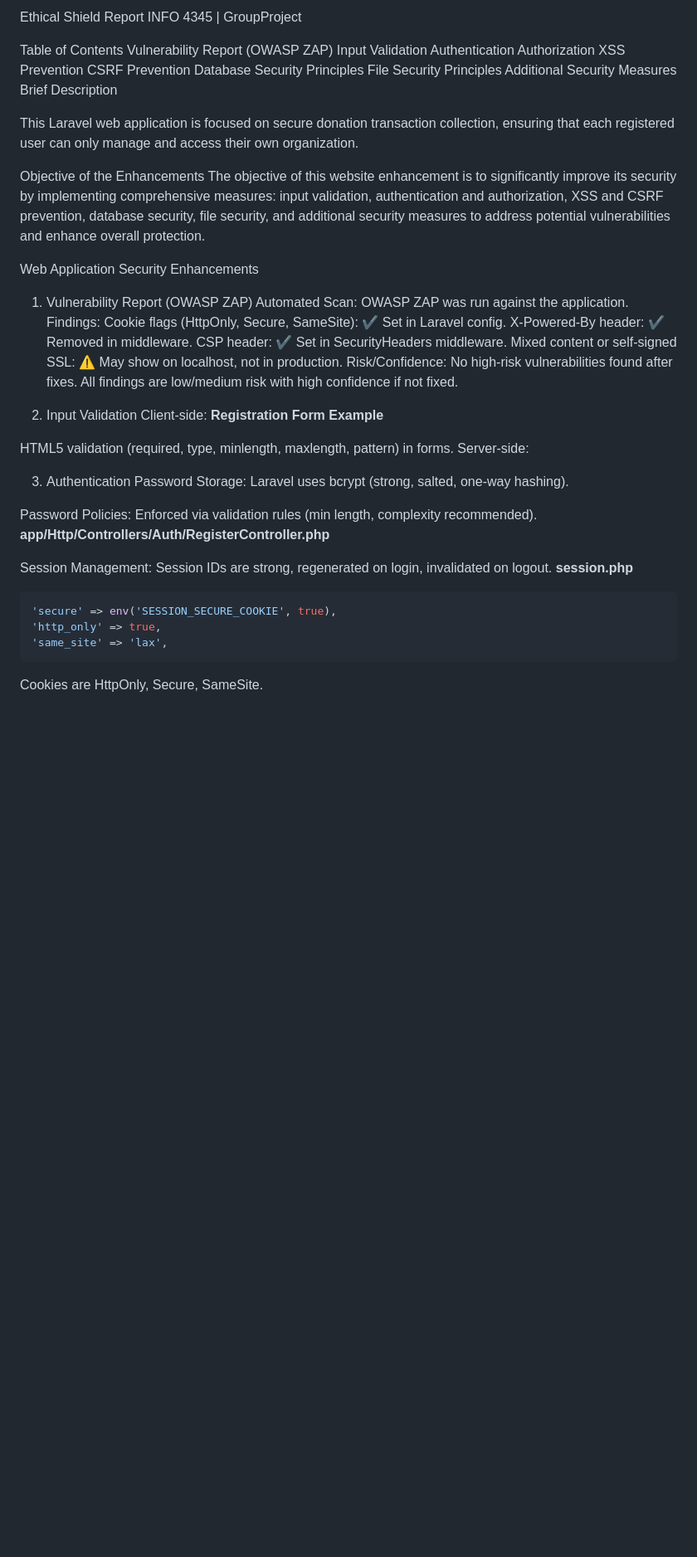
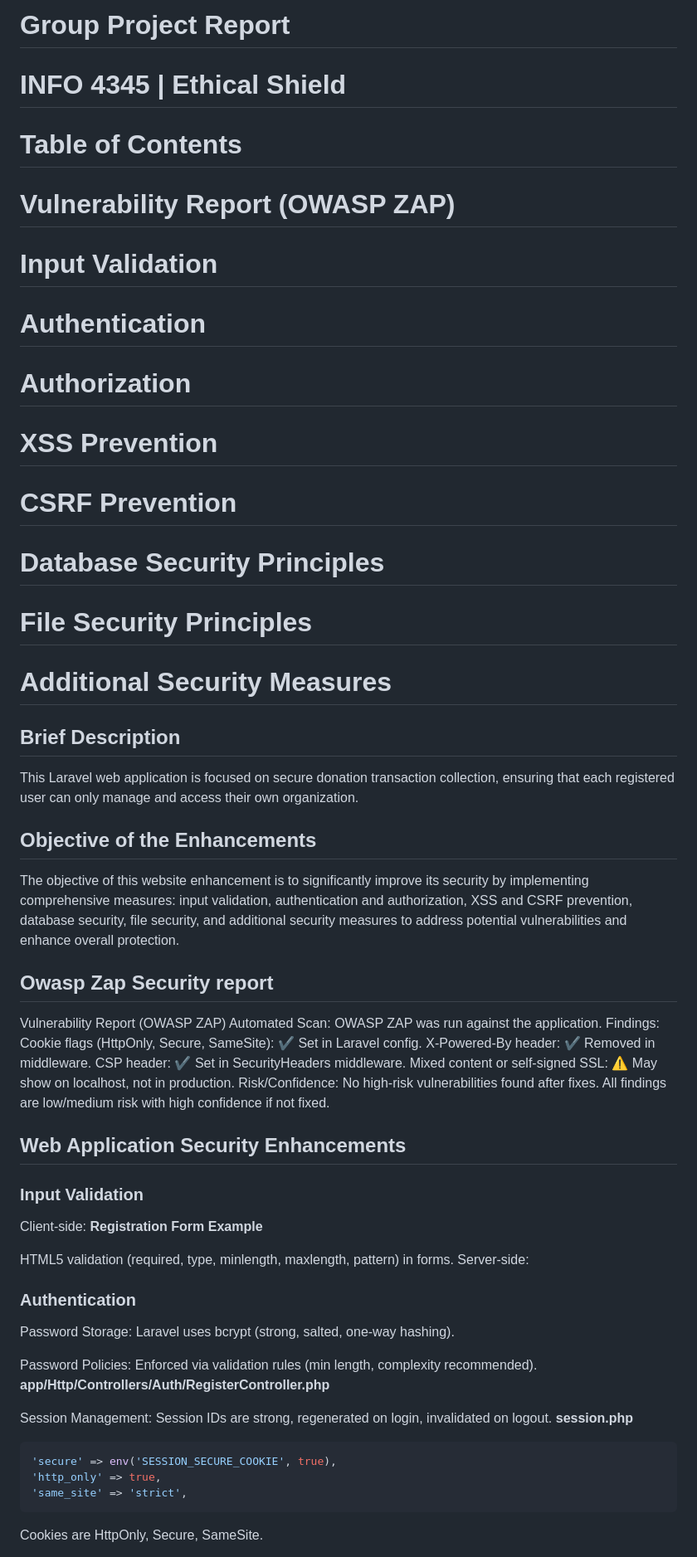
Before and after one commit to izzulamirr/Group_project, a Markdown page: README.md, the part around the change printed below. Shown: that part at 83% size. GitHub-like rendering; blank space fills up the shorter version.

````diff
--- a/README.md
+++ b/README.md
@@ -1,27 +1,28 @@
-Ethical Shield Report
-INFO 4345 | GroupProject
+# Group Project Report
+# INFO 4345 | Ethical Shield
 
 
-Table of Contents
-Vulnerability Report (OWASP ZAP)
-Input Validation
-Authentication
-Authorization
-XSS Prevention
-CSRF Prevention
-Database Security Principles
-File Security Principles
-Additional Security Measures
-Brief Description
+# Table of Contents
+# Vulnerability Report (OWASP ZAP)
+# Input Validation
+# Authentication
+# Authorization
+# XSS Prevention
+# CSRF Prevention
+# Database Security Principles
+# File Security Principles
+# Additional Security Measures
+
+## Brief Description
 
 This Laravel web application is focused on secure donation transaction collection, ensuring that each registered user can only manage and access their own organization.
 
 
-Objective of the Enhancements
+## Objective of the Enhancements
 The objective of this website enhancement is to significantly improve its security by implementing comprehensive measures: input validation, authentication and authorization, XSS and CSRF prevention, database security, file security, and additional security measures to address potential vulnerabilities and enhance overall protection.
 
-Web Application Security Enhancements
-1. Vulnerability Report (OWASP ZAP)
+## Owasp Zap Security report
+Vulnerability Report (OWASP ZAP)
 Automated Scan: OWASP ZAP was run against the application.
 Findings:
 Cookie flags (HttpOnly, Secure, SameSite): ✔️ Set in Laravel config.
@@ -32,14 +33,18 @@ Risk/Confidence:
 No high-risk vulnerabilities found after fixes.
 All findings are low/medium risk with high confidence if not fixed.
 
-2. Input Validation
+
+## Web Application Security Enhancements
+
+
+### Input Validation
 Client-side:
 **Registration Form Example**
 
 HTML5 validation (required, type, minlength, maxlength, pattern) in forms.
 Server-side:
 
-3. Authentication
+### Authentication
 Password Storage:
 Laravel uses bcrypt (strong, salted, one-way hashing).
 
@@ -54,7 +59,7 @@ Session IDs are strong, regenerated on login, invalidated on logout.
 ```php
 'secure' => env('SESSION_SECURE_COOKIE', true),
 'http_only' => true,
-'same_site' => 'lax',
+'same_site' => 'strict',
 ```
 Cookies are HttpOnly, Secure, SameSite.
 
````
Also changed, not shown: other parts of README.md (+19 -20 lines).
